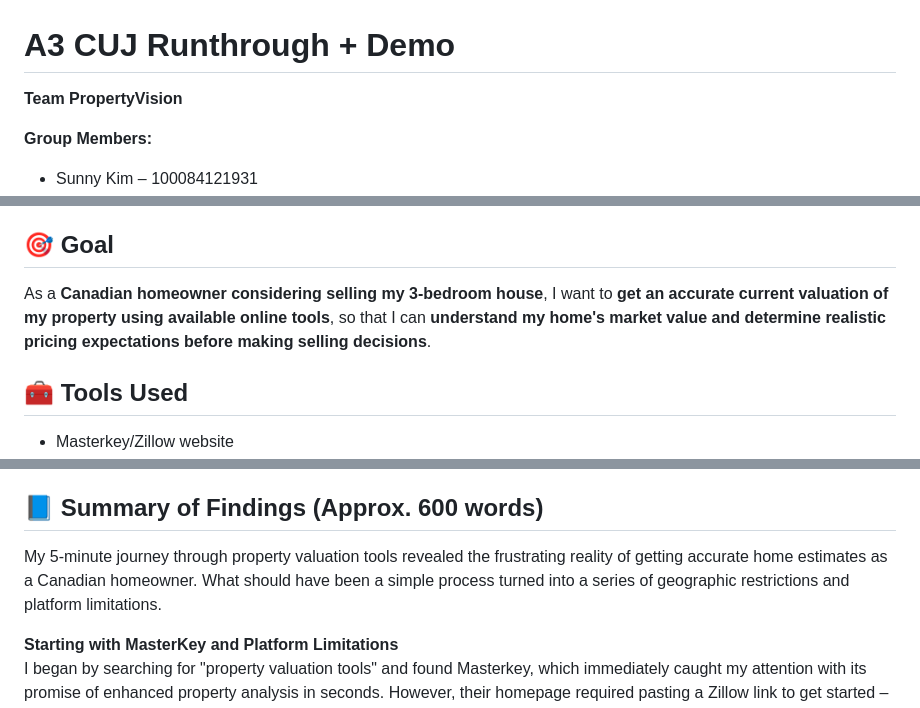
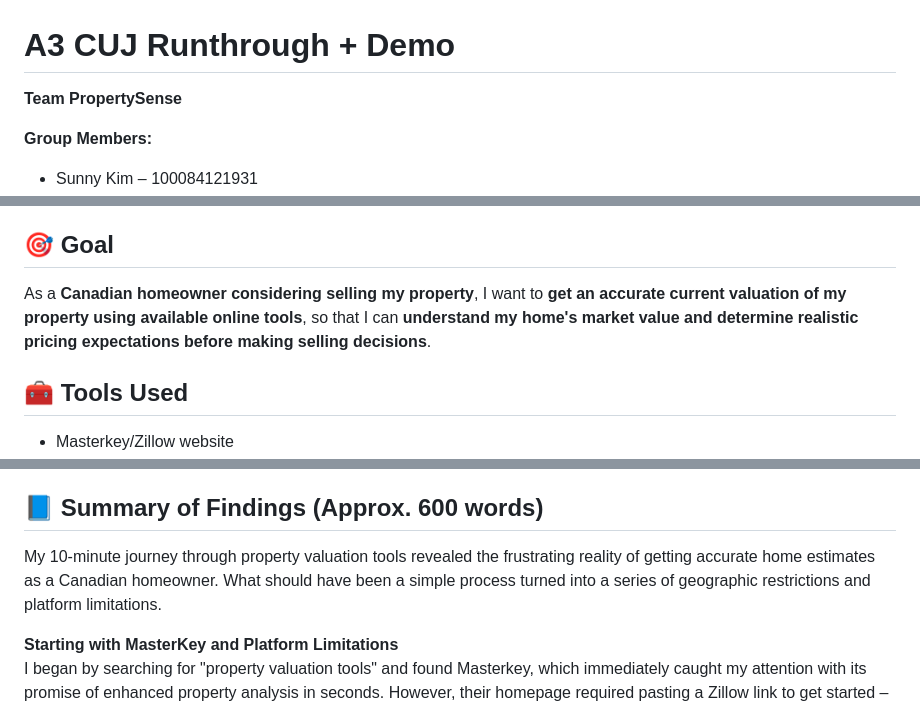
Before and after one commit to dcsil/PropertySense, a Markdown page: product_research/competitor_cuj.md, 3 parts joined by grey strips. GitHub-like rendering.

Commit message:
chore: nitpicks

```diff
--- a/product_research/competitor_cuj.md
+++ b/product_research/competitor_cuj.md
@@ -1,6 +1,6 @@
 # A3 CUJ Runthrough + Demo
 
-**Team PropertyVision**
+**Team PropertySense**
 
 **Group Members:**
 - Sunny Kim – 100084121931
@@ -15,7 +15,7 @@ We tested multiple property valuation tools as Canadian homeowners seeking accur
 
 ## 🎯 Goal
 
-As a **Canadian homeowner considering selling my 3-bedroom house**, I want to **get an accurate current valuation of my property using available online tools**, so that I can **understand my home's market value and determine realistic pricing expectations before making selling decisions**.
+As a **Canadian homeowner considering selling my property**, I want to **get an accurate current valuation of my property using available online tools**, so that I can **understand my home's market value and determine realistic pricing expectations before making selling decisions**.
 
 ## 🧰 Tools Used
 
@@ -39,7 +39,7 @@ Complete newcomer to automated valuation tools, discovered options through web s
 
 ## 📘 Summary of Findings (Approx. 600 words)
 
-My 5-minute journey through property valuation tools revealed the frustrating reality of getting accurate home estimates as a Canadian homeowner. What should have been a simple process turned into a series of geographic restrictions and platform limitations.
+My 10-minute journey through property valuation tools revealed the frustrating reality of getting accurate home estimates as a Canadian homeowner. What should have been a simple process turned into a series of geographic restrictions and platform limitations.
 
 **Starting with MasterKey and Platform Limitations**
 I began by searching for "property valuation tools" and found Masterkey, which immediately caught my attention with its promise of enhanced property analysis in seconds. However, their homepage required pasting a Zillow link to get started – an unusual approach that made me wonder about their independence from Zillow's ecosystem, and ability to analyze property listed in other places. It also requires payment and the property to already exist on Zillow, so I decided to come back to this option later.
```
